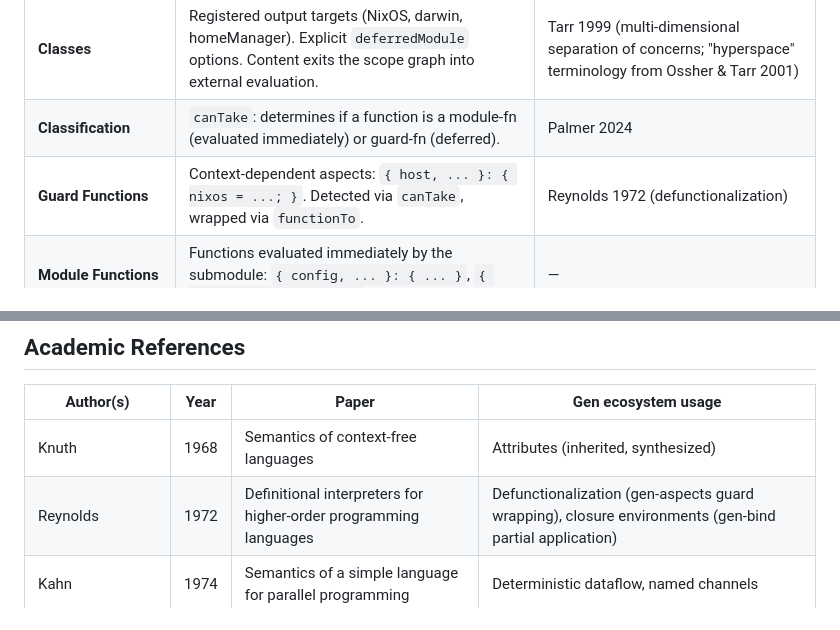
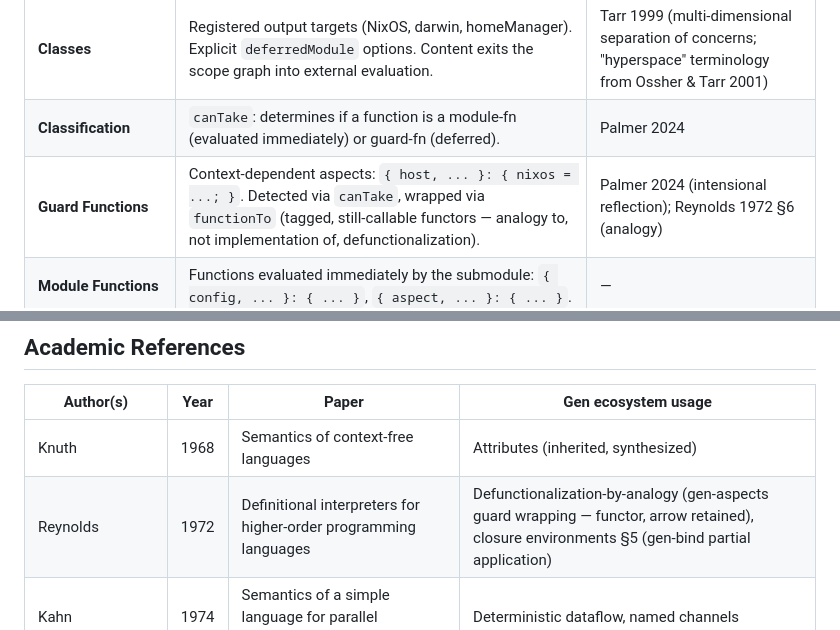
Before and after one commit to sini/gen, a Markdown page: TERMINOLOGY.md, 2 parts joined by grey strips. Drawn GitHub-style.

Commit message:
docs: downgrade Reynolds guard-defunctionalization to analogy
Guard-function + reference rows: functionTo wrapping is a tagged functor (arrow retained) — analogy to, not implementation of, §6 defunctionalization; anchor gen-bind closure-binding to §5 environments.

```diff
--- a/TERMINOLOGY.md
+++ b/TERMINOLOGY.md
@@ -127,7 +127,7 @@ Aspect type system with gen-schema integration. Traits, classification, identity
 | **Traits** | The aspect type: one type, dispatch in merge. Attrsets and module functions → submodule; guard functions → `functionTo` wrapper. | Palmer 2024 (intensional functions); den interpretation of §5.1 |
 | **Classes** | Registered output targets (NixOS, darwin, homeManager). Explicit `deferredModule` options. Content exits the scope graph into external evaluation. | Tarr 1999 (multi-dimensional separation of concerns; "hyperspace" terminology from Ossher & Tarr 2001) |
 | **Classification** | `canTake`: determines if a function is a module-fn (evaluated immediately) or guard-fn (deferred). | Palmer 2024 |
-| **Guard Functions** | Context-dependent aspects: `{ host, ... }: { nixos = ...; }`. Detected via `canTake`, wrapped via `functionTo`. | Reynolds 1972 (defunctionalization) |
+| **Guard Functions** | Context-dependent aspects: `{ host, ... }: { nixos = ...; }`. Detected via `canTake`, wrapped via `functionTo` (tagged, still-callable functors — analogy to, not implementation of, defunctionalization). | Palmer 2024 (intensional reflection); Reynolds 1972 §6 (analogy) |
 | **Module Functions** | Functions evaluated immediately by the submodule: `{ config, ... }: { ... }`, `{ aspect, ... }: { ... }`. | — |
 | **Identity (aspect)** | Program-point identity from `key`, `aspectPath`, `pathKey`. Powers diamond dedup. | Palmer 2024 §2.2 |
 | **Includes** | Forward I edges — outbound composition references between aspects. | Neron 2015 |
@@ -387,7 +387,7 @@ ______________________________________________________________________
 | Author(s) | Year | Paper | Gen ecosystem usage |
 |-----------|------|-------|-------------------|
 | Knuth | 1968 | Semantics of context-free languages | Attributes (inherited, synthesized) |
-| Reynolds | 1972 | Definitional interpreters for higher-order programming languages | Defunctionalization (gen-aspects guard wrapping), closure environments (gen-bind partial application) |
+| Reynolds | 1972 | Definitional interpreters for higher-order programming languages | Defunctionalization-by-analogy (gen-aspects guard wrapping — functor, arrow retained), closure environments §5 (gen-bind partial application) |
 | Kahn | 1974 | Semantics of a simple language for parallel programming | Deterministic dataflow, named channels |
 | Bracha & Cook | 1990 | Mixin-based inheritance | Record mixin composition (gen-algebra), schema mixins (gen-schema) |
 | Forgy | 1982 | RETE: A fast algorithm for the many pattern/many object pattern match problem | Rule dispatch (gen-dispatch) |
```
